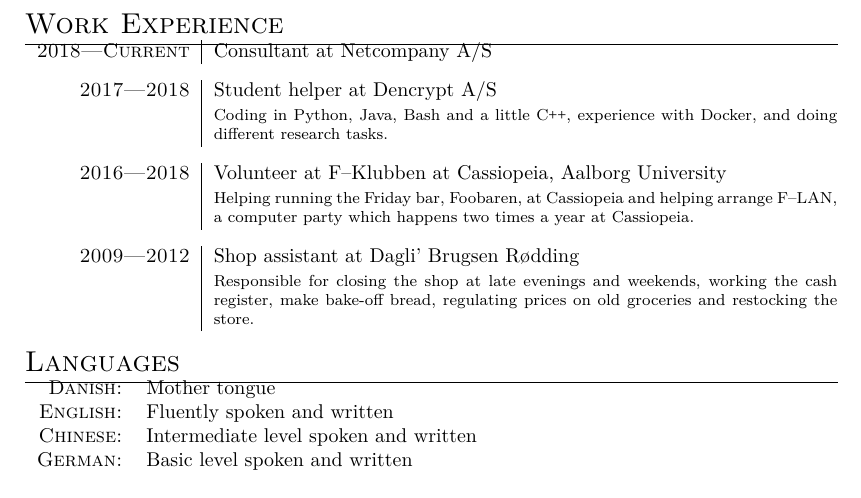
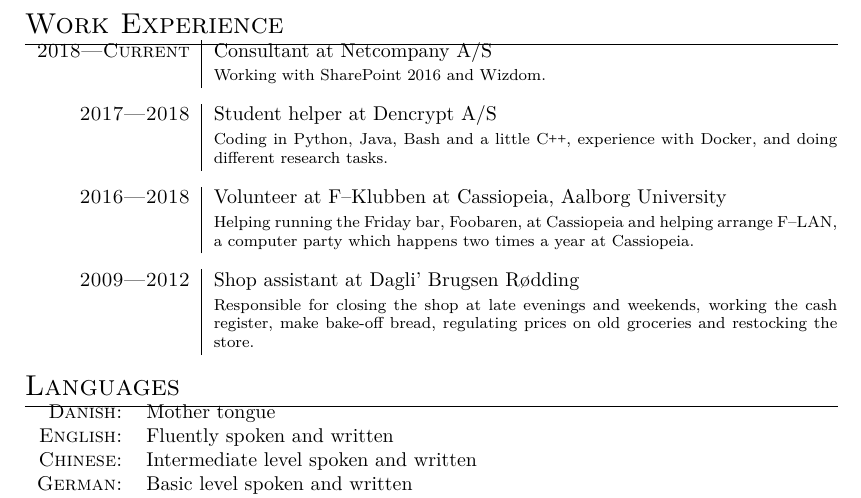
Before and after one commit to ThomasPilgaard/cv, a LaTeX CV (cv.tex): part of page 2 of 2, cut so that both start at the same text. Compiled offline with XeLaTeX.

Commit message:
Addition of SharePoint 16 and Wizdom

```diff
--- a/cv.tex
+++ b/cv.tex
@@ -129,6 +129,7 @@
 
     \begin{tabular}{r|p{11cm}}
         \textsc{2018---Current}     &   Consultant at Netcompany A/S \\
+                                    &   \footnotesize{Working with SharePoint 2016 and Wizdom.} \\
         \multicolumn{2}{c}{}\vspace{\verspace} \\
         \textsc{2017---2018}        &   Student helper at Dencrypt A/S \\
                                     &   \footnotesize{Coding in Python, Java, Bash and a little \Cpp, experience with Docker, and doing different research tasks.} \\
```
